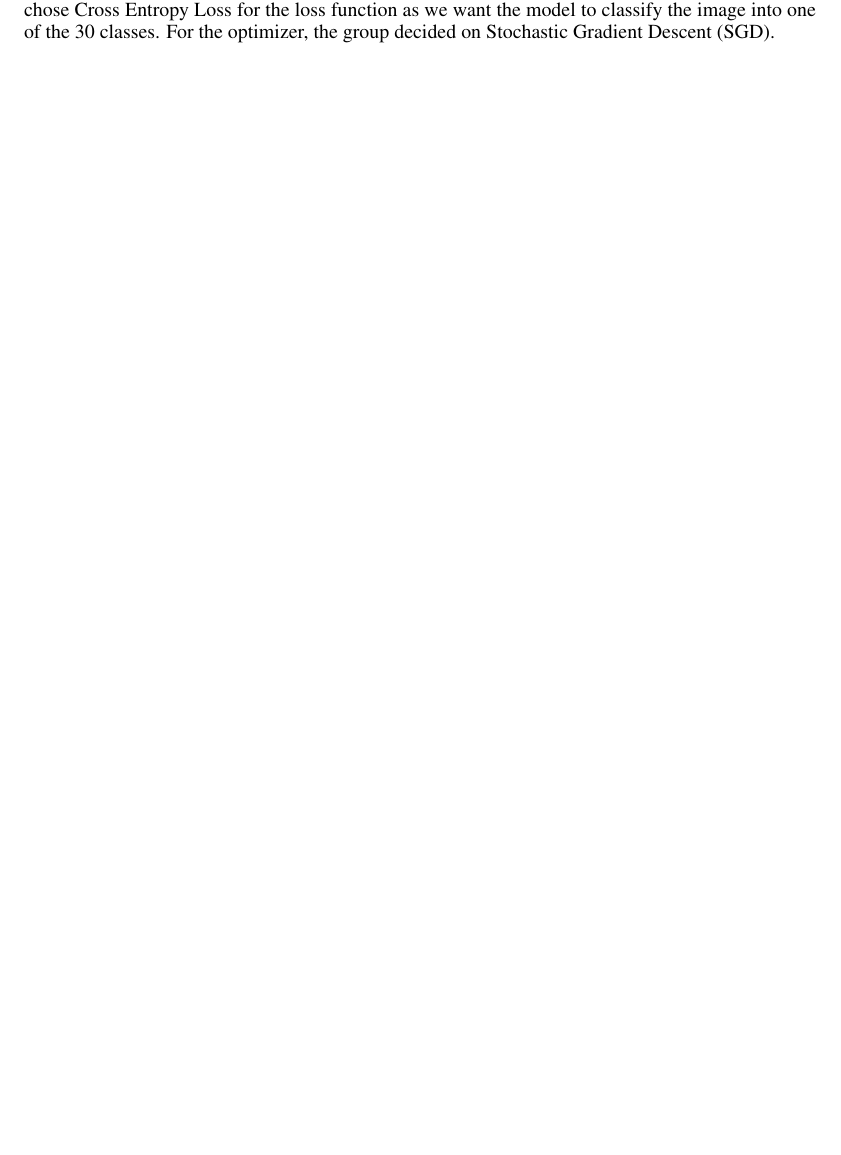
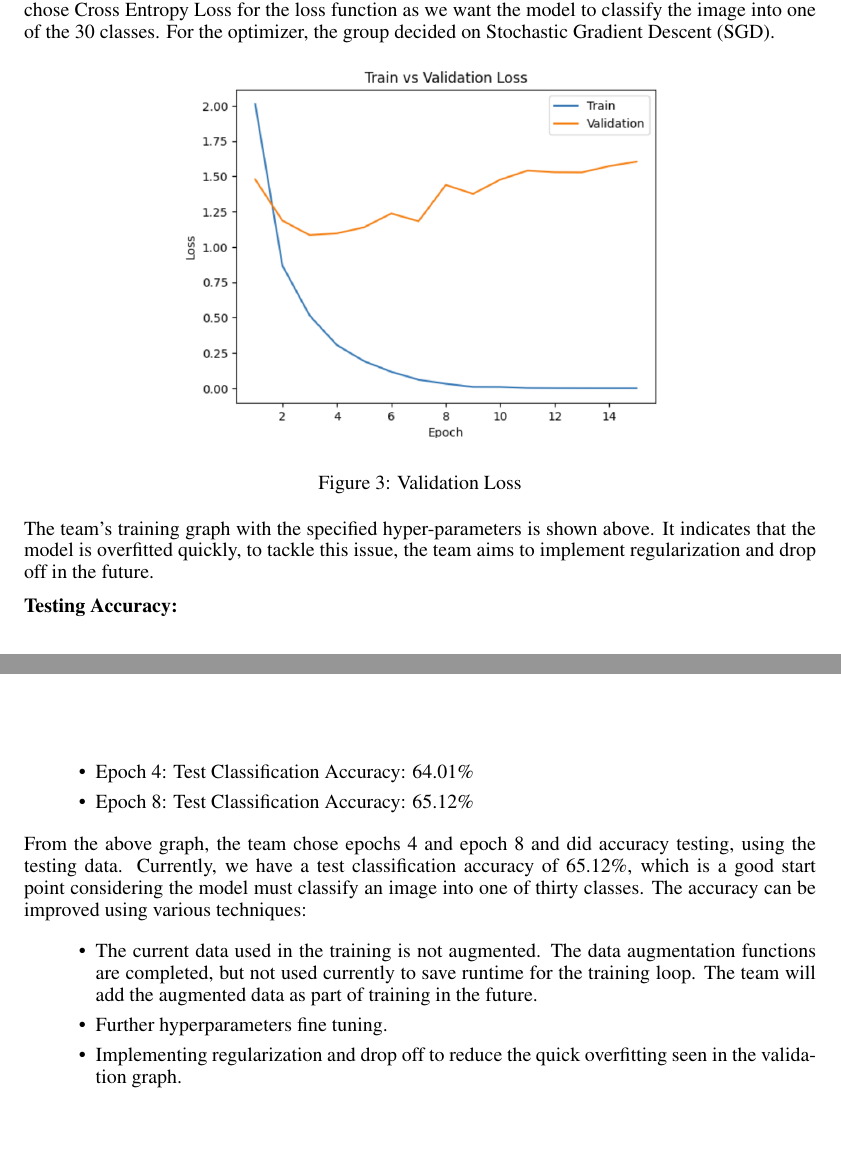
Before and after one commit to nbiancolin/convolutional-neural-nuts, a LaTeX document (tex/proposal/progress_report.tex): part of page 3 of 3 before the commit and two parts of pages 3 and 4 of 4 after it, the two joined at a grey line, cut so that both start at the same text, the shorter picture padded with empty space. Compiled offline with pdfLaTeX.

Commit message:
complete paragraph

```diff
--- a/tex/proposal/progress_report.tex
+++ b/tex/proposal/progress_report.tex
@@ -156,5 +156,26 @@ At the start, the team pushed all images into the feature extraction part of Ale
 
 For our current best result, we used a batch size of 36, learning rate of 0.007, and 15 epochs. We chose Cross Entropy Loss for the loss function as we want the model to classify the image into one of the 30 classes. For the optimizer, the group decided on Stochastic Gradient Descent (SGD).
 
+\begin{figure}[h]
+    \begin{center}
+    \includegraphics[width=0.6\textwidth]{figures/validationLossGraph.png}
+    \end{center}
+    \caption{Validation Loss}
+\end{figure}
+
+The team's training graph with the specified hyper-parameters is shown above. It indicates that the model is overfitted quickly, to tackle this issue, the team aims to implement regularization and drop off in the future.
+
+\textbf{Testing Accuracy:}
+\begin{itemize}
+    \item Epoch 4: Test Classification Accuracy: 64.01\%
+    \item Epoch 8: Test Classification Accuracy: 65.12\%
+\end{itemize}
+
+From the above graph, the team chose epochs 4 and epoch 8 and did accuracy testing, using the testing data. Currently, we have a test classification accuracy of 65.12\%, which is a good start point considering the model must classify an image into one of thirty classes. The accuracy can be improved using various techniques:
+\begin{itemize}
+    \item The current data used in the training is not augmented. The data augmentation functions are completed, but not used currently to save runtime for the training loop. The team will add the augmented data as part of training in the future.
+    \item Further hyperparameters fine tuning.
+    \item Implementing regularization and drop off to reduce the quick overfitting seen in the validation graph.
+\end{itemize}
 
 \end{document}
```
